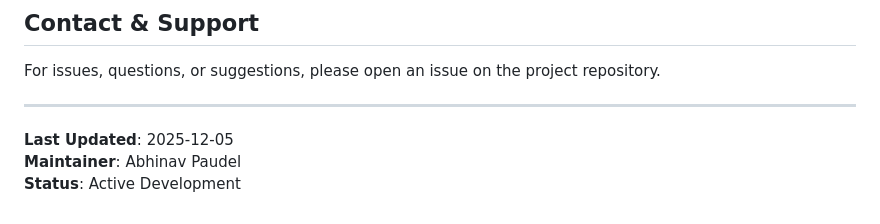
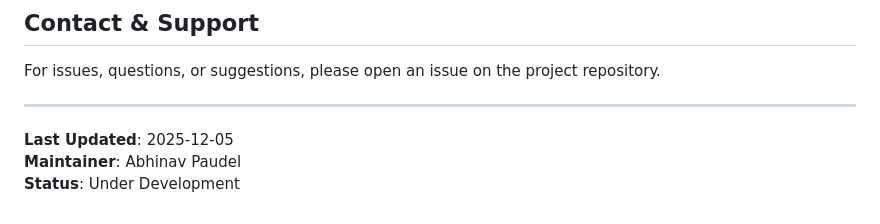
Before and after one commit to Abhi1997/Browser_sys, a Markdown page: readme.md, the part around the change. Drawn GitHub-style.

Commit message:
update december 5 3rd

```diff
--- a/readme.md
+++ b/readme.md
@@ -385,4 +385,4 @@ For issues, questions, or suggestions, please open an issue on the project repos
 
 **Last Updated**: 2025-12-05
 **Maintainer**: Abhinav Paudel
-**Status**: Active Development
+**Status**: Under Development
```
